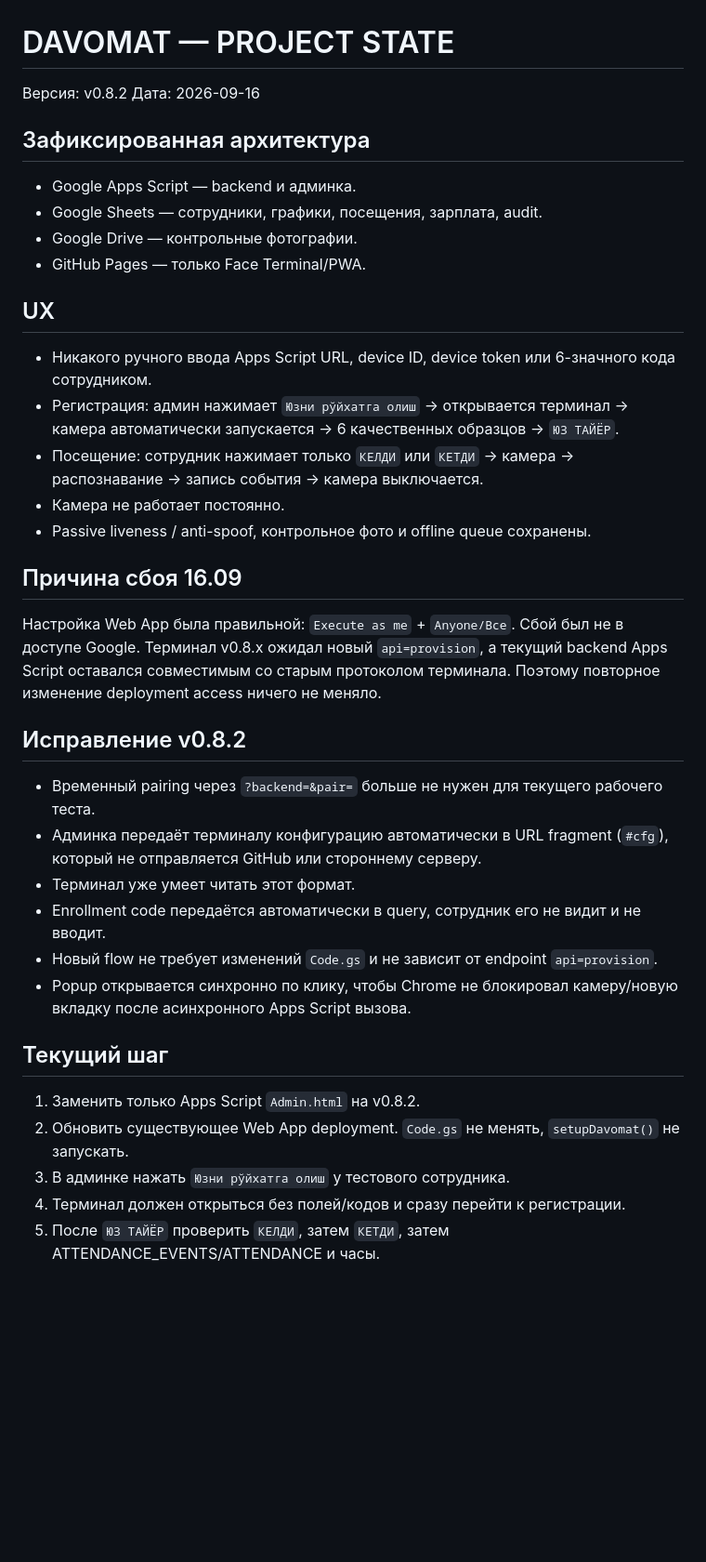
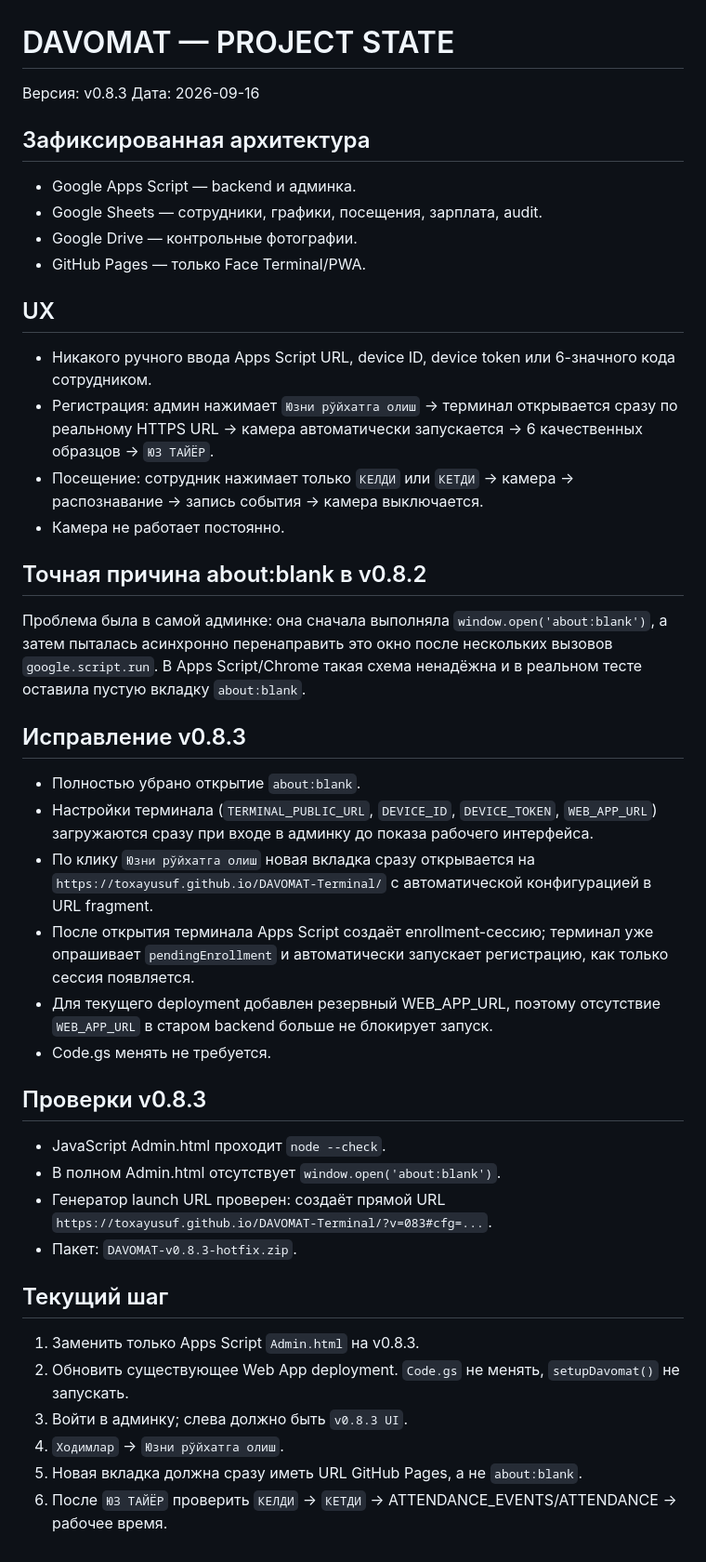
Before and after one commit to toxayusuf/DAVOMAT-Terminal, a Markdown page: PROJECT_STATE.md, the part around the change. Shown at 93% size. Rendered like a GitHub page; blank space fills up the shorter version.

Commit message:
DAVOMAT v0.8.3: record verified direct terminal launch fix

```diff
--- a/PROJECT_STATE.md
+++ b/PROJECT_STATE.md
@@ -1,6 +1,6 @@
 # DAVOMAT — PROJECT STATE
 
-Версия: v0.8.2
+Версия: v0.8.3
 Дата: 2026-09-16
 
 ## Зафиксированная архитектура
@@ -11,25 +11,31 @@
 
 ## UX
 - Никакого ручного ввода Apps Script URL, device ID, device token или 6-значного кода сотрудником.
-- Регистрация: админ нажимает `Юзни рўйхатга олиш` → открывается терминал → камера автоматически запускается → 6 качественных образцов → `ЮЗ ТАЙЁР`.
+- Регистрация: админ нажимает `Юзни рўйхатга олиш` → терминал открывается сразу по реальному HTTPS URL → камера автоматически запускается → 6 качественных образцов → `ЮЗ ТАЙЁР`.
 - Посещение: сотрудник нажимает только `КЕЛДИ` или `КЕТДИ` → камера → распознавание → запись события → камера выключается.
 - Камера не работает постоянно.
-- Passive liveness / anti-spoof, контрольное фото и offline queue сохранены.
 
-## Причина сбоя 16.09
-Настройка Web App была правильной: `Execute as me` + `Anyone/Все`. Сбой был не в доступе Google. Терминал v0.8.x ожидал новый `api=provision`, а текущий backend Apps Script оставался совместимым со старым протоколом терминала. Поэтому повторное изменение deployment access ничего не меняло.
+## Точная причина about:blank в v0.8.2
+Проблема была в самой админке: она сначала выполняла `window.open('about:blank')`, а затем пыталась асинхронно перенаправить это окно после нескольких вызовов `google.script.run`. В Apps Script/Chrome такая схема ненадёжна и в реальном тесте оставила пустую вкладку `about:blank`.
 
-## Исправление v0.8.2
-- Временный pairing через `?backend=&pair=` больше не нужен для текущего рабочего теста.
-- Админка передаёт терминалу конфигурацию автоматически в URL fragment (`#cfg`), который не отправляется GitHub или стороннему серверу.
-- Терминал уже умеет читать этот формат.
-- Enrollment code передаётся автоматически в query, сотрудник его не видит и не вводит.
-- Новый flow не требует изменений `Code.gs` и не зависит от endpoint `api=provision`.
-- Popup открывается синхронно по клику, чтобы Chrome не блокировал камеру/новую вкладку после асинхронного Apps Script вызова.
+## Исправление v0.8.3
+- Полностью убрано открытие `about:blank`.
+- Настройки терминала (`TERMINAL_PUBLIC_URL`, `DEVICE_ID`, `DEVICE_TOKEN`, `WEB_APP_URL`) загружаются сразу при входе в админку до показа рабочего интерфейса.
+- По клику `Юзни рўйхатга олиш` новая вкладка сразу открывается на `https://toxayusuf.github.io/DAVOMAT-Terminal/` с автоматической конфигурацией в URL fragment.
+- После открытия терминала Apps Script создаёт enrollment-сессию; терминал уже опрашивает `pendingEnrollment` и автоматически запускает регистрацию, как только сессия появляется.
+- Для текущего deployment добавлен резервный WEB_APP_URL, поэтому отсутствие `WEB_APP_URL` в старом backend больше не блокирует запуск.
+- Code.gs менять не требуется.
+
+## Проверки v0.8.3
+- JavaScript Admin.html проходит `node --check`.
+- В полном Admin.html отсутствует `window.open('about:blank')`.
+- Генератор launch URL проверен: создаёт прямой URL `https://toxayusuf.github.io/DAVOMAT-Terminal/?v=083#cfg=...`.
+- Пакет: `DAVOMAT-v0.8.3-hotfix.zip`.
 
 ## Текущий шаг
-1. Заменить только Apps Script `Admin.html` на v0.8.2.
+1. Заменить только Apps Script `Admin.html` на v0.8.3.
 2. Обновить существующее Web App deployment. `Code.gs` не менять, `setupDavomat()` не запускать.
-3. В админке нажать `Юзни рўйхатга олиш` у тестового сотрудника.
-4. Терминал должен открыться без полей/кодов и сразу перейти к регистрации.
-5. После `ЮЗ ТАЙЁР` проверить `КЕЛДИ`, затем `КЕТДИ`, затем ATTENDANCE_EVENTS/ATTENDANCE и часы.
+3. Войти в админку; слева должно быть `v0.8.3 UI`.
+4. `Ходимлар` → `Юзни рўйхатга олиш`.
+5. Новая вкладка должна сразу иметь URL GitHub Pages, а не `about:blank`.
+6. После `ЮЗ ТАЙЁР` проверить `КЕЛДИ` → `КЕТДИ` → ATTENDANCE_EVENTS/ATTENDANCE → рабочее время.
```
